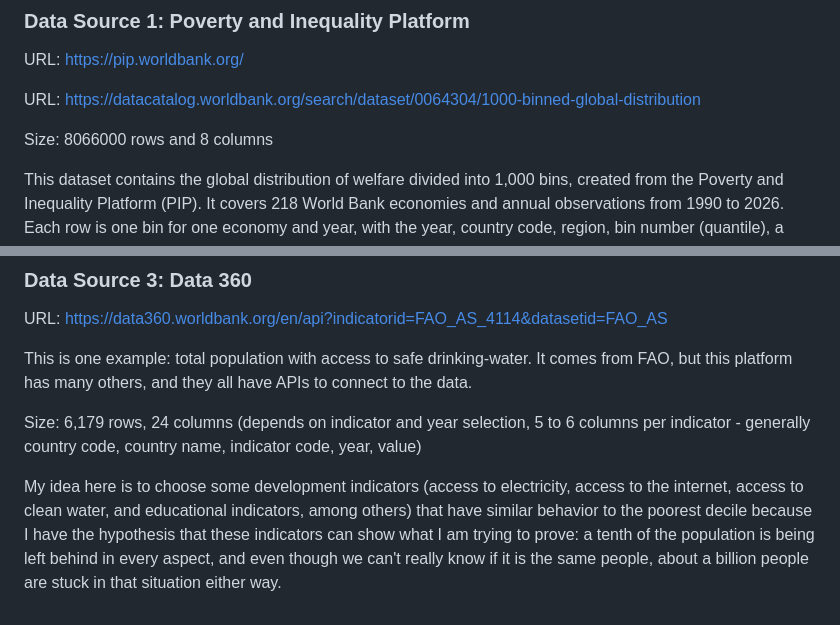
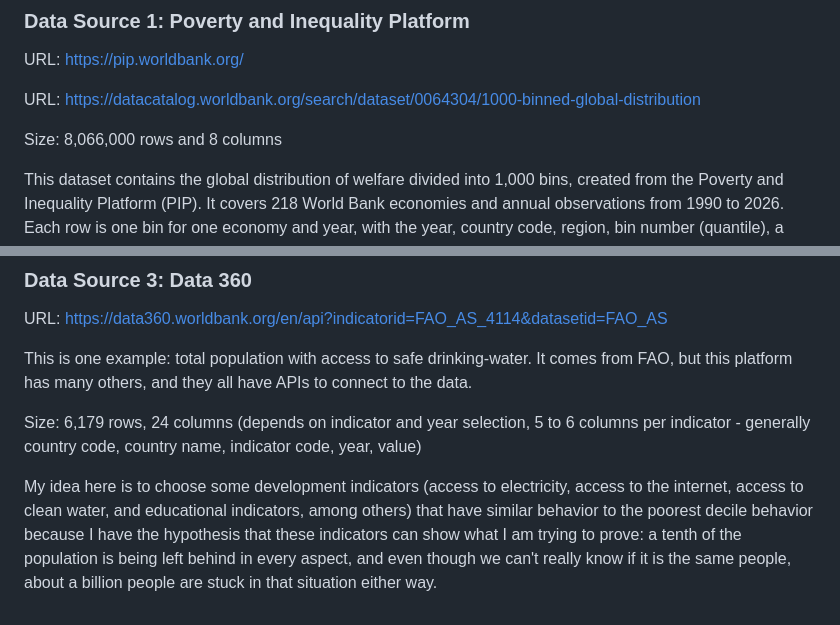
Before and after one commit to daniavayu/CAPP-static-viz, a Markdown page: milestones/static-proposal.md, 2 parts joined by grey strips. Rendered like a GitHub page.

```diff
--- a/milestones/static-proposal.md
+++ b/milestones/static-proposal.md
@@ -21,7 +21,7 @@ URL: https://pip.worldbank.org/
 
 URL: https://datacatalog.worldbank.org/search/dataset/0064304/1000-binned-global-distribution
 
-Size: 8066000 rows and 8 columns
+Size: 8,066,000 rows and 8 columns
 
 This dataset contains the global distribution of welfare divided into 1,000 bins, created from the Poverty and Inequality Platform (PIP). It covers 218 World Bank economies and annual observations from 1990 to 2026. Each row is one bin for one economy and year, with the year, country code, region, bin number (quantile), a welfare value (welf), a population weight (pop), and the PIP vintage used. Because the bins are much finer than deciles, I can use them to look closely at the poorest decile (the first 100 bins) and to track how it changes over time compared with the rest of the distribution. The data is stored locally as a CSV file of about 770 MB and is processed in chunks, but there is also the possibility of using the available API.
 
@@ -42,4 +42,4 @@ This is one example: total population with access to safe drinking-water. It com
 
 Size: 6,179 rows, 24 columns (depends on indicator and year selection, 5 to 6 columns per indicator - generally country code, country name, indicator code, year, value)
 
-My idea here is to choose some development indicators (access to electricity, access to the internet, access to clean water, and educational indicators, among others) that have similar behavior to the poorest decile because I have the hypothesis that these indicators can show what I am trying to prove: a tenth of the population is being left behind in every aspect, and even though we can't really know if it is the same people, about a billion people are stuck in that situation either way.
+My idea here is to choose some development indicators (access to electricity, access to the internet, access to clean water, and educational indicators, among others) that have similar behavior to the poorest decile behavior because I have the hypothesis that these indicators can show what I am trying to prove: a tenth of the population is being left behind in every aspect, and even though we can't really know if it is the same people, about a billion people are stuck in that situation either way.
```
